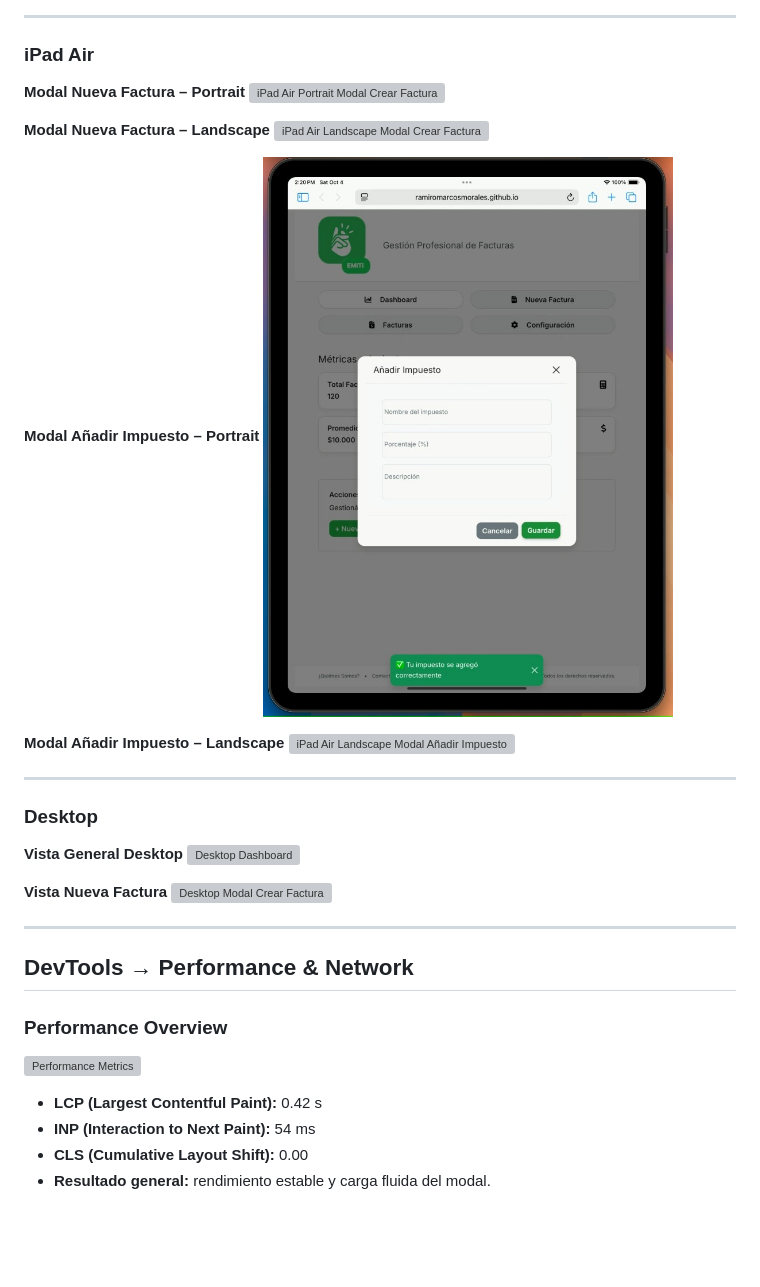
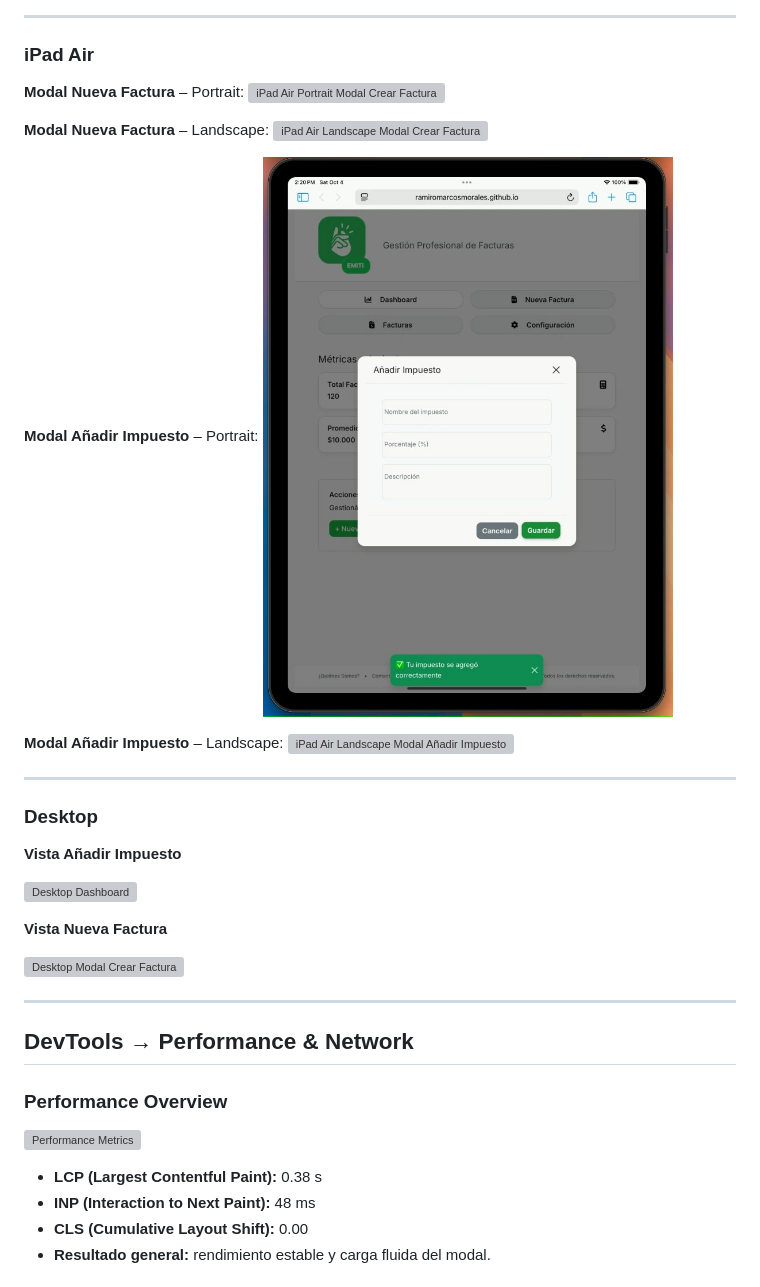
Before and after one commit to ramiromarcosmorales/emiti-web, a Markdown page: docs/03-testing/test-case-7.md, the part around the change printed below. Drawn GitHub-style; blank space fills up the shorter version; grey boxes are pictures that could not be loaded.

```diff
--- a/docs/03-testing/test-case-7.md
+++ b/docs/03-testing/test-case-7.md
@@ -66,25 +74,31 @@ Verificar la correcta integración, personalización visual y comportamiento res
 ---
 
 ### iPad Air
-**Modal Nueva Factura – Portrait**
+**Modal Nueva Factura**
+– Portrait:
 ![iPad Air Portrait Modal Crear Factura](../screenshots/Ipad_Air_Factura_Portairt.png)
 
-**Modal Nueva Factura – Landscape**
+**Modal Nueva Factura**
+ – Landscape:
 ![iPad Air Landscape Modal Crear Factura](../screenshots/Ipad_Air_Factura_landscape2.png)
 
-**Modal Añadir Impuesto – Portrait**
+**Modal Añadir Impuesto**
+ – Portrait:
 ![iPad Air Portrait Modal Añadir Impuesto](../screenshots/Ipad_Air_Portair_Aimp1.png)
 
-**Modal Añadir Impuesto – Landscape**
+**Modal Añadir Impuesto**
+ – Landscape:
 ![iPad Air Landscape Modal Añadir Impuesto](../screenshots/Ipad_Air_Aimp_landscape.png)
 
 ---
 
 ### Desktop
-**Vista General Desktop**
+**Vista Añadir Impuesto**
+
 ![Desktop Dashboard](../screenshots/Chorme_Destokp.png)
 
 **Vista Nueva Factura**
+
 ![Desktop Modal Crear Factura](../screenshots/Chorme_Destokp_2.png)
 
 ---
@@ -97,6 +111,6 @@ Verificar la correcta integración, personalización visual y comportamiento res
 
-- **LCP (Largest Contentful Paint):** 0.42 s
-- **INP (Interaction to Next Paint):** 54 ms
+- **LCP (Largest Contentful Paint):** 0.38 s
+- **INP (Interaction to Next Paint):** 48 ms
 - **CLS (Cumulative Layout Shift):** 0.00
 - **Resultado general:** rendimiento estable y carga fluida del modal.
 
```
Also changed, not shown: other parts of docs/03-testing/test-case-7.md (+23 -15 lines), docs/screenshots/Performance_metrica_f.png (added).
